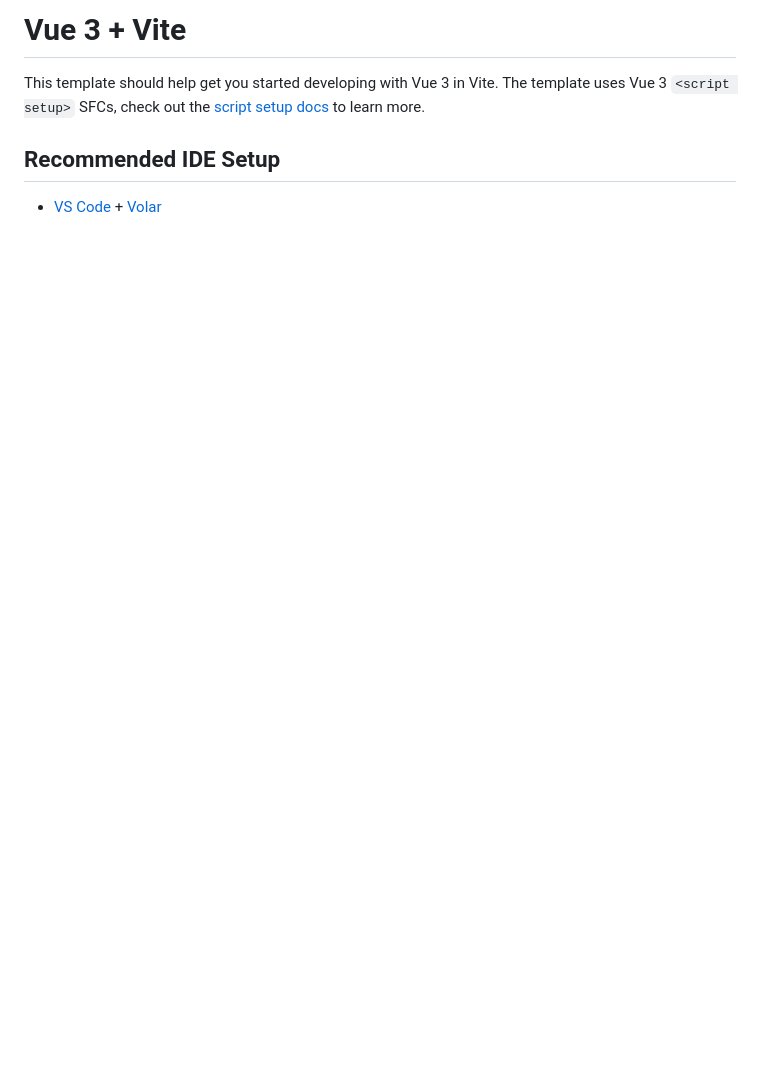
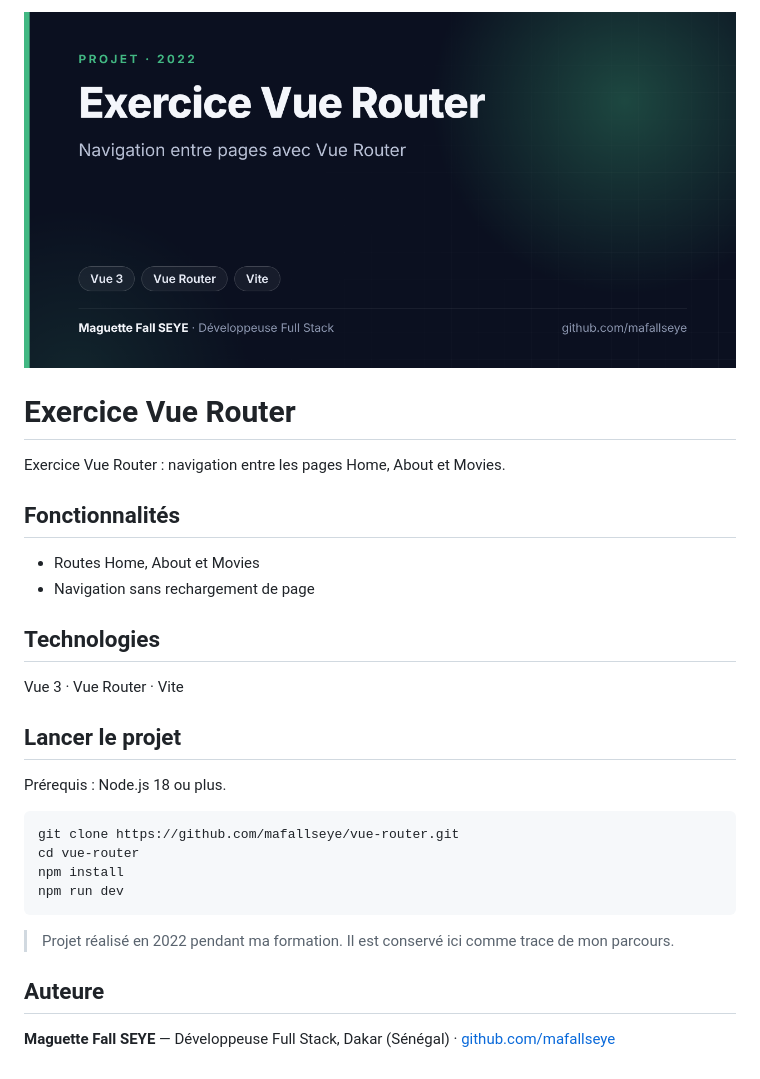
Before and after one commit to mafallseye/vue-router, a Markdown page: README.md, the part around the change. GitHub-like rendering; pictures changed too: docs/banner.png (added); blank space fills up the shorter version.

Commit message:
Ajoute un README de présentation et une bannière
Co-Authored-By: Claude Fable 5.2 <noreply@anthropic.com>
Claude-Session: https://claude.ai/code/session_01XRaUy3PEvLPBWdVVDy37ZE

````diff
--- a/README.md
+++ b/README.md
@@ -1,7 +1,31 @@
-# Vue 3 + Vite
+<p align="center"><img src="docs/banner.png" alt="Exercice Vue Router — Navigation entre pages avec Vue Router" width="100%"></p>
 
-This template should help get you started developing with Vue 3 in Vite. The template uses Vue 3 `<script setup>` SFCs, check out the [script setup docs](https://v3.vuejs.org/api/sfc-script-setup.html#sfc-script-setup) to learn more.
+# Exercice Vue Router
 
-## Recommended IDE Setup
+Exercice Vue Router : navigation entre les pages Home, About et Movies.
 
-- [VS Code](https://code.visualstudio.com/) + [Volar](https://marketplace.visualstudio.com/items?itemName=Vue.volar)
+## Fonctionnalités
+
+- Routes Home, About et Movies
+- Navigation sans rechargement de page
+
+## Technologies
+
+Vue 3 · Vue Router · Vite
+
+## Lancer le projet
+
+Prérequis : Node.js 18 ou plus.
+
+```bash
+git clone https://github.com/mafallseye/vue-router.git
+cd vue-router
+npm install
+npm run dev
+```
+
+> Projet réalisé en 2022 pendant ma formation. Il est conservé ici comme trace de mon parcours.
+
+## Auteure
+
+**Maguette Fall SEYE** — Développeuse Full Stack, Dakar (Sénégal) · [github.com/mafallseye](https://github.com/mafallseye)
````
